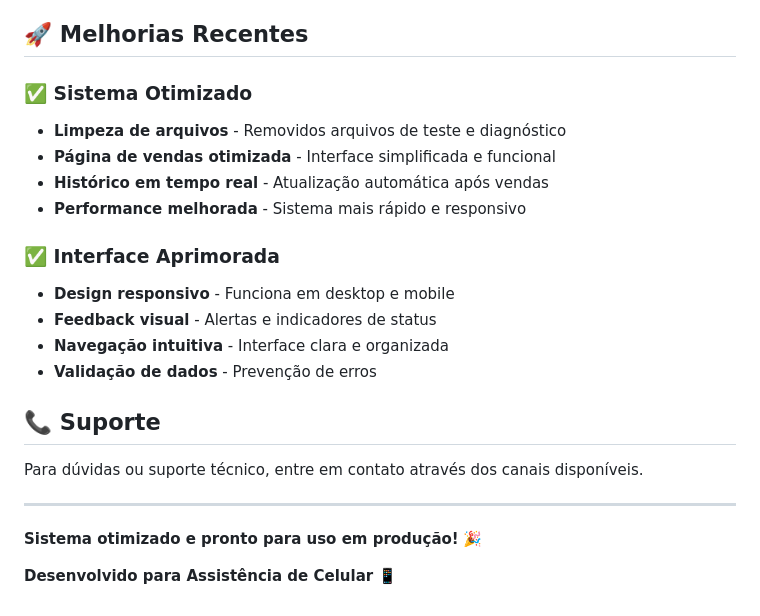
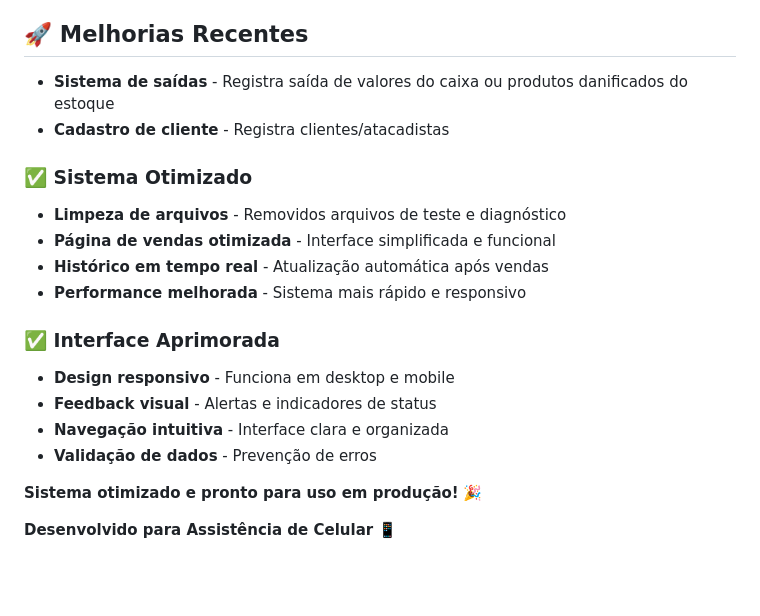
Before and after one commit to mat-rodrigo/Estoque-MasterBox, a Markdown page: README.md, the part around the change. Rendered like a GitHub page; blank space fills up the shorter version.

```diff
--- a/README.md
+++ b/README.md
@@ -147,6 +147,8 @@ Estoque/
 - **Relatórios detalhados** - Acompanhar faturamento
 
 ## 🚀 Melhorias Recentes
+- **Sistema de saídas** - Registra saída de valores do caixa ou produtos danificados do estoque
+- **Cadastro de cliente** - Registra clientes/atacadistas
 
 ### ✅ Sistema Otimizado
 - **Limpeza de arquivos** - Removidos arquivos de teste e diagnóstico
@@ -160,12 +162,6 @@ Estoque/
 - **Navegação intuitiva** - Interface clara e organizada
 - **Validação de dados** - Prevenção de erros
 
-## 📞 Suporte
-
-Para dúvidas ou suporte técnico, entre em contato através dos canais disponíveis.
-
----
-
 **Sistema otimizado e pronto para uso em produção!** 🎉
 
 **Desenvolvido para Assistência de Celular** 📱
```
